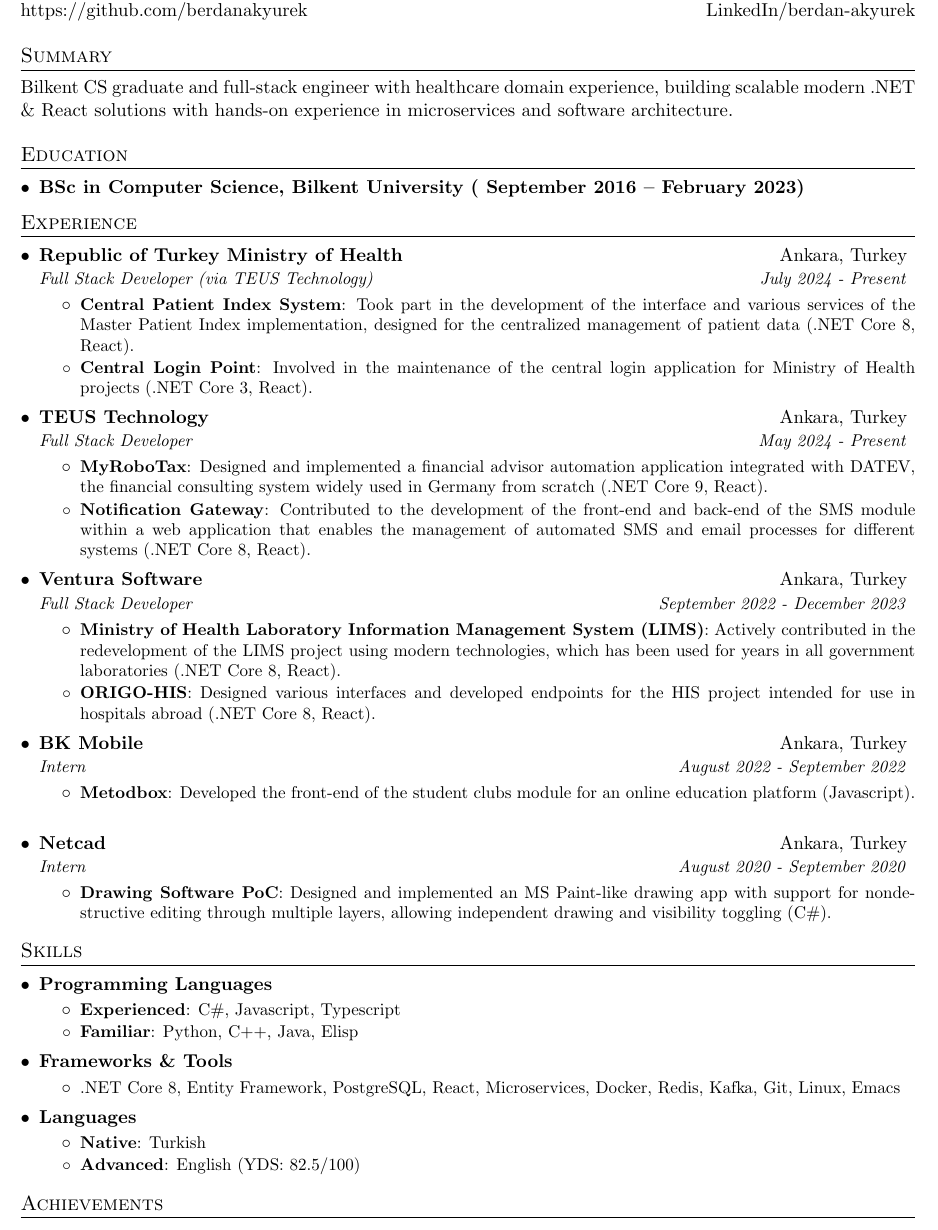
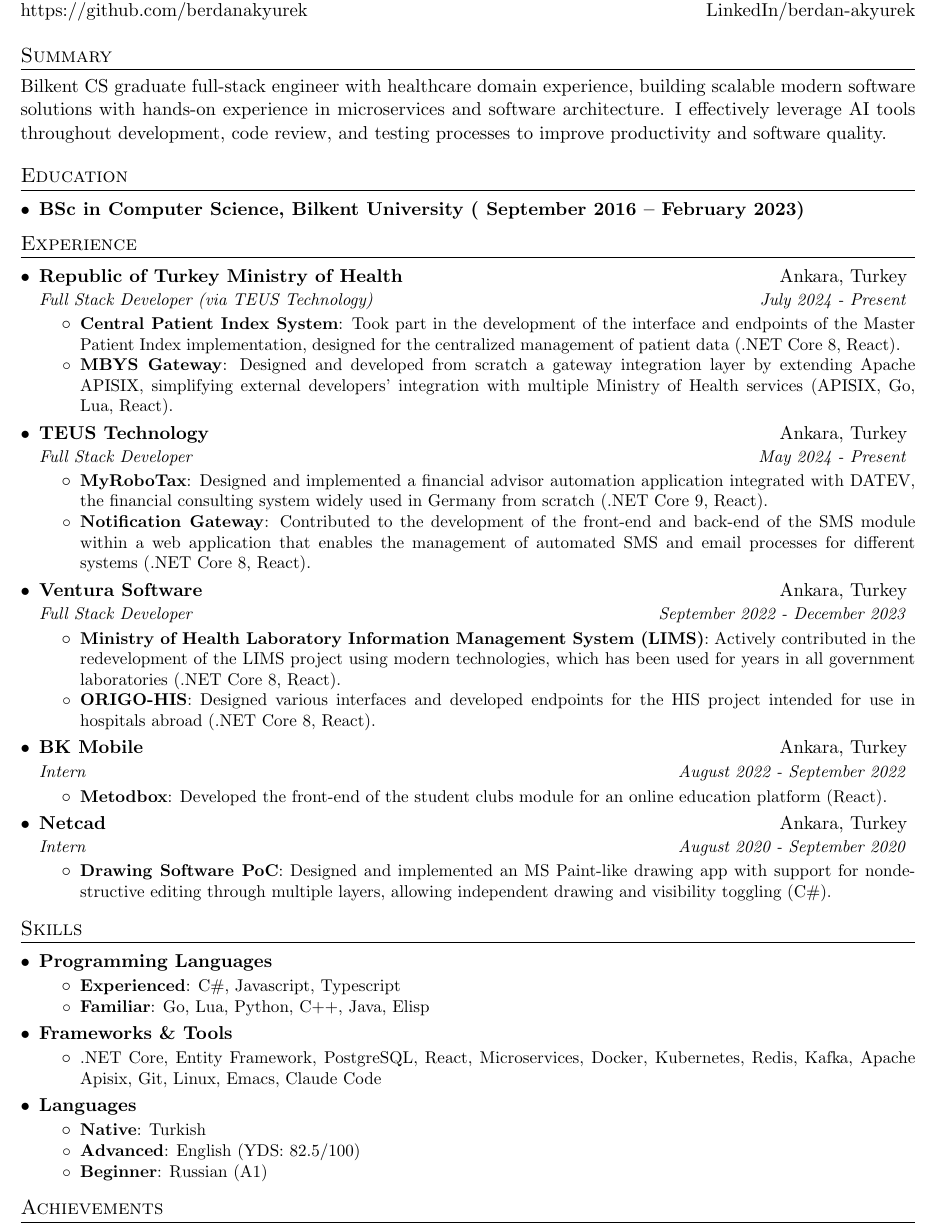
Before and after one commit to berdanakyurek/CV, a LaTeX document (EN.tex): part of the page, cut so that both start at the same text. Compiled offline with pdfLaTeX.

Commit message:
update cv

```diff
--- a/EN.tex
+++ b/EN.tex
@@ -117,7 +117,7 @@
 %-----------EDUCATION-----------------
 \section{Summary}
 \justifying
-Bilkent CS graduate and full-stack engineer with healthcare domain experience, building scalable modern .NET \& React solutions with hands-on experience in microservices and software architecture.
+Bilkent CS graduate full-stack engineer with healthcare domain experience, building scalable modern software solutions with hands-on experience in microservices and software architecture. I effectively leverage AI tools throughout development, code review, and testing processes to improve productivity and software quality.
 
 %-----------EDUCATION-----------------
 \section{Education}
@@ -134,8 +134,8 @@ Bilkent CS graduate and full-stack engineer with healthcare domain experience, b
   {Republic of Turkey Ministry of Health}{Ankara, Turkey}
   {Full Stack Developer (via TEUS Technology)}{July 2024 - Present}
   \resumeItemListStart
-  \resumeItem{Central Patient Index System}{Took part in the development of the interface and various services of the Master Patient Index implementation, designed for the centralized management of patient data (.NET Core 8, React).}
-  \resumeItem{Central Login Point}{Involved in the maintenance of the central login application for Ministry of Health projects (.NET Core 3, React).}
+  \resumeItem{Central Patient Index System}{Took part in the development of the interface and endpoints of the Master Patient Index implementation, designed for the centralized management of patient data (.NET Core 8, React).}
+  \resumeItem{MBYS Gateway}{Designed and developed from scratch a gateway integration layer by extending Apache APISIX, simplifying external developers' integration with multiple Ministry of Health services (APISIX, Go, Lua, React).}
   \resumeItemListEnd
 
   \resumeSubheading
@@ -158,7 +158,7 @@ Bilkent CS graduate and full-stack engineer with healthcare domain experience, b
   {BK Mobile}{Ankara, Turkey}
   {Intern}{August 2022 - September 2022}
   \resumeItemListStart
-  \resumeItem{Metodbox}{Developed the front-end of the student clubs module for an online education platform (Javascript).}
+  \resumeItem{Metodbox}{Developed the front-end of the student clubs module for an online education platform (React).}
   \resumeItemListEnd
 
   \resumeSubheading
@@ -177,16 +177,17 @@ Bilkent CS graduate and full-stack engineer with healthcare domain experience, b
   \resumeSubheadingShort {Programming Languages}{}
   \resumeItemListStart
     \resumeItem{Experienced}{C\#, Javascript, Typescript}
-    \resumeItem{Familiar}{Python, C++, Java, Elisp}
+    \resumeItem{Familiar}{Go, Lua, Python, C++, Java, Elisp}
   \resumeItemListEnd
   \resumeSubheadingShort {Frameworks \& Tools}{}
   \resumeItemListStart
-    \resumeItemShort {.NET Core 8, Entity Framework, PostgreSQL, React, Microservices, Docker, Redis, Kafka, Git, Linux, Emacs}
+    \resumeItemShort {.NET Core, Entity Framework, PostgreSQL, React, Microservices, Docker, Kubernetes, Redis, Kafka, Apache Apisix, Git, Linux, Emacs, Claude Code}
   \resumeItemListEnd
   \resumeSubheadingShort {Languages}{}
   \resumeItemListStart
     \resumeItem{Native}{Turkish}
     \resumeItem{Advanced}{English (YDS: 82.5/100)}
+    \resumeItem{Beginner}{Russian (A1)}
   \resumeItemListEnd
   \resumeSubHeadingListEnd
 
```
Also changed, not shown: TR.tex (+5 -4 lines), CV_en.pdf, CV_tr.pdf.
